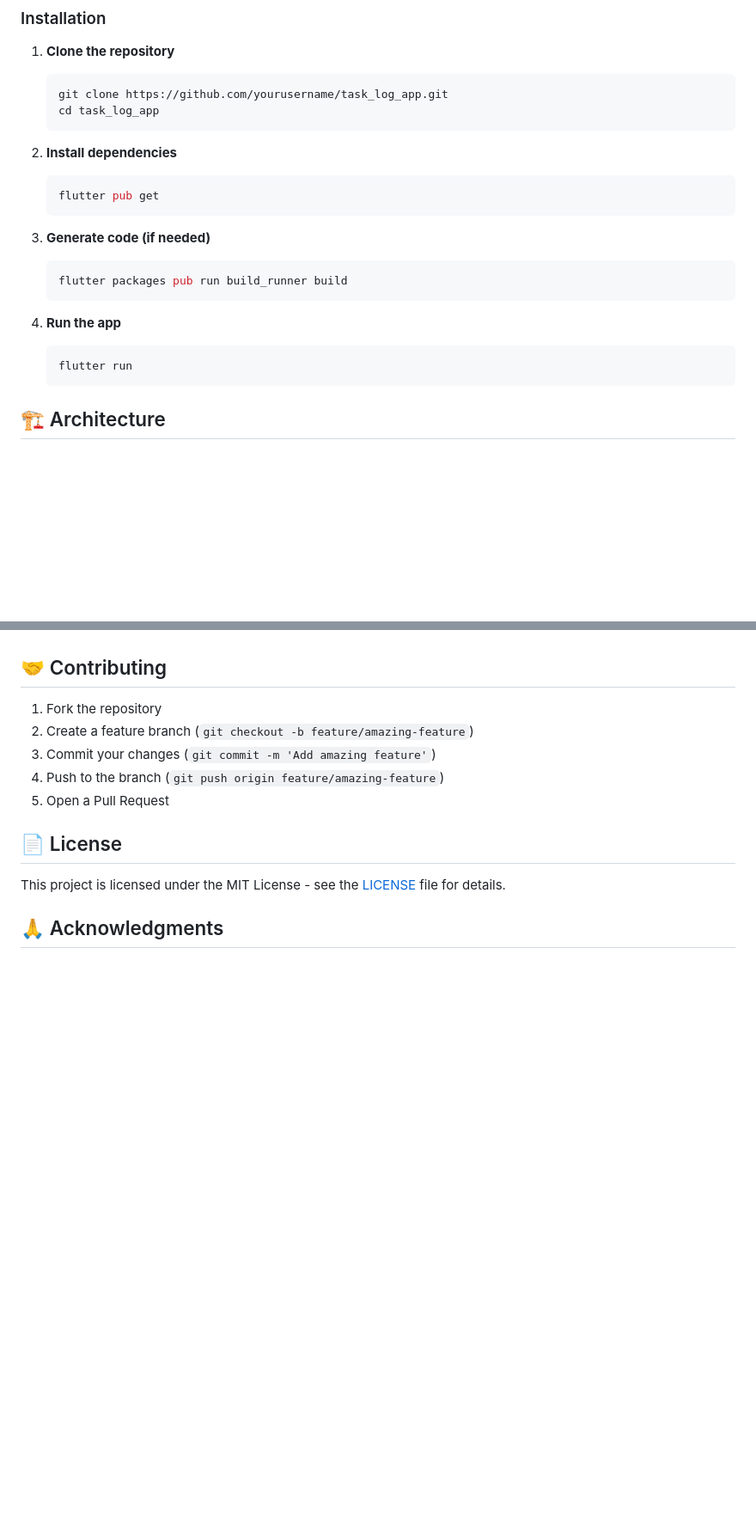
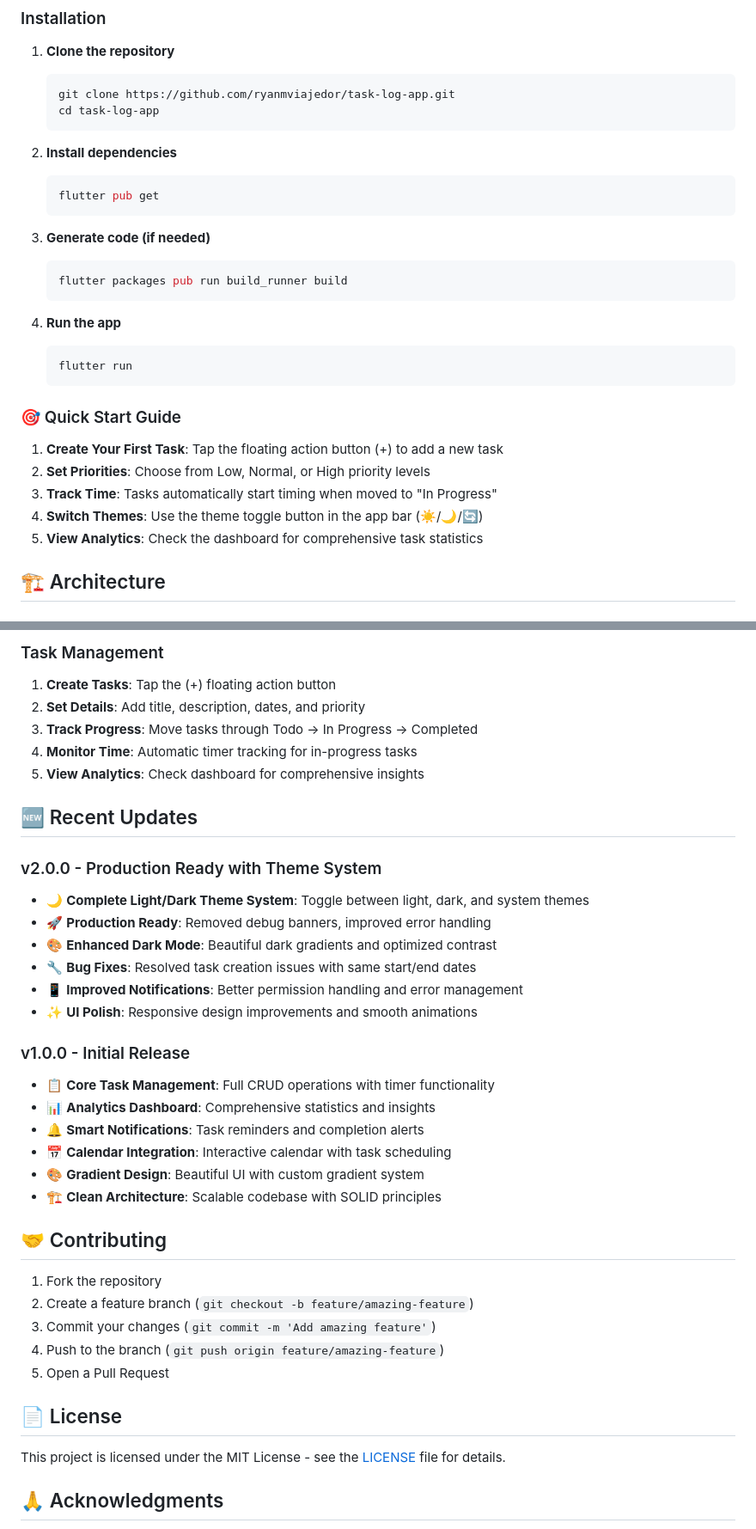
Before and after one commit to ryanmviajedor/task-log-app, a Markdown page: README.md, 2 parts joined by grey strips. Shown: that part at 86% size. Rendered like a GitHub page; blank space fills up the shorter version.

````diff
--- a/README.md
+++ b/README.md
@@ -52,8 +60,8 @@ A beautiful and feature-rich Flutter task management application with timer func
 
 1. **Clone the repository**
    ```bash
-   git clone https://github.com/yourusername/task_log_app.git
-   cd task_log_app
+   git clone https://github.com/ryanmviajedor/task-log-app.git
+   cd task-log-app
    ```
 
 2. **Install dependencies**
@@ -70,6 +78,14 @@ A beautiful and feature-rich Flutter task management application with timer func
    ```bash
    flutter run
    ```
+
+### 🎯 Quick Start Guide
+
+1. **Create Your First Task**: Tap the floating action button (+) to add a new task
+2. **Set Priorities**: Choose from Low, Normal, or High priority levels
+3. **Track Time**: Tasks automatically start timing when moved to "In Progress"
+4. **Switch Themes**: Use the theme toggle button in the app bar (☀️/🌙/🔄)
+5. **View Analytics**: Check the dashboard for comprehensive task statistics
 
 ## 🏗️ Architecture
 
@@ -136,3 +203,27 @@ lib/
+### Task Management
+1. **Create Tasks**: Tap the (+) floating action button
+2. **Set Details**: Add title, description, dates, and priority
+3. **Track Progress**: Move tasks through Todo → In Progress → Completed
+4. **Monitor Time**: Automatic timer tracking for in-progress tasks
+5. **View Analytics**: Check dashboard for comprehensive insights
+
+## 🆕 Recent Updates
+
+### v2.0.0 - Production Ready with Theme System
+- 🌙 **Complete Light/Dark Theme System**: Toggle between light, dark, and system themes
+- 🚀 **Production Ready**: Removed debug banners, improved error handling
+- 🎨 **Enhanced Dark Mode**: Beautiful dark gradients and optimized contrast
+- 🔧 **Bug Fixes**: Resolved task creation issues with same start/end dates
+- 📱 **Improved Notifications**: Better permission handling and error management
+- ✨ **UI Polish**: Responsive design improvements and smooth animations
+
+### v1.0.0 - Initial Release
+- 📋 **Core Task Management**: Full CRUD operations with timer functionality
+- 📊 **Analytics Dashboard**: Comprehensive statistics and insights
+- 🔔 **Smart Notifications**: Task reminders and completion alerts
+- 📅 **Calendar Integration**: Interactive calendar with task scheduling
+- 🎨 **Gradient Design**: Beautiful UI with custom gradient system
+- 🏗️ **Clean Architecture**: Scalable codebase with SOLID principles
 
 ## 🤝 Contributing
 
````
Also changed, not shown: other parts of README.md (+84 -5 lines).
